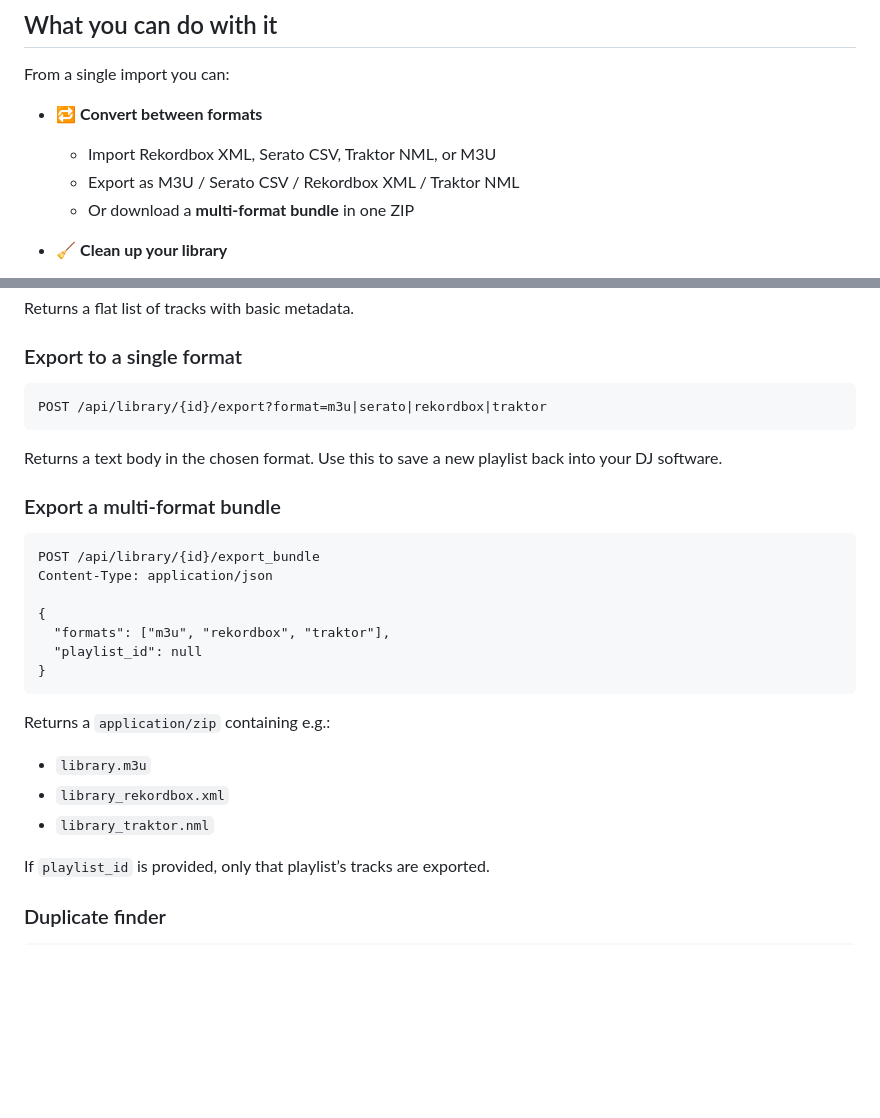
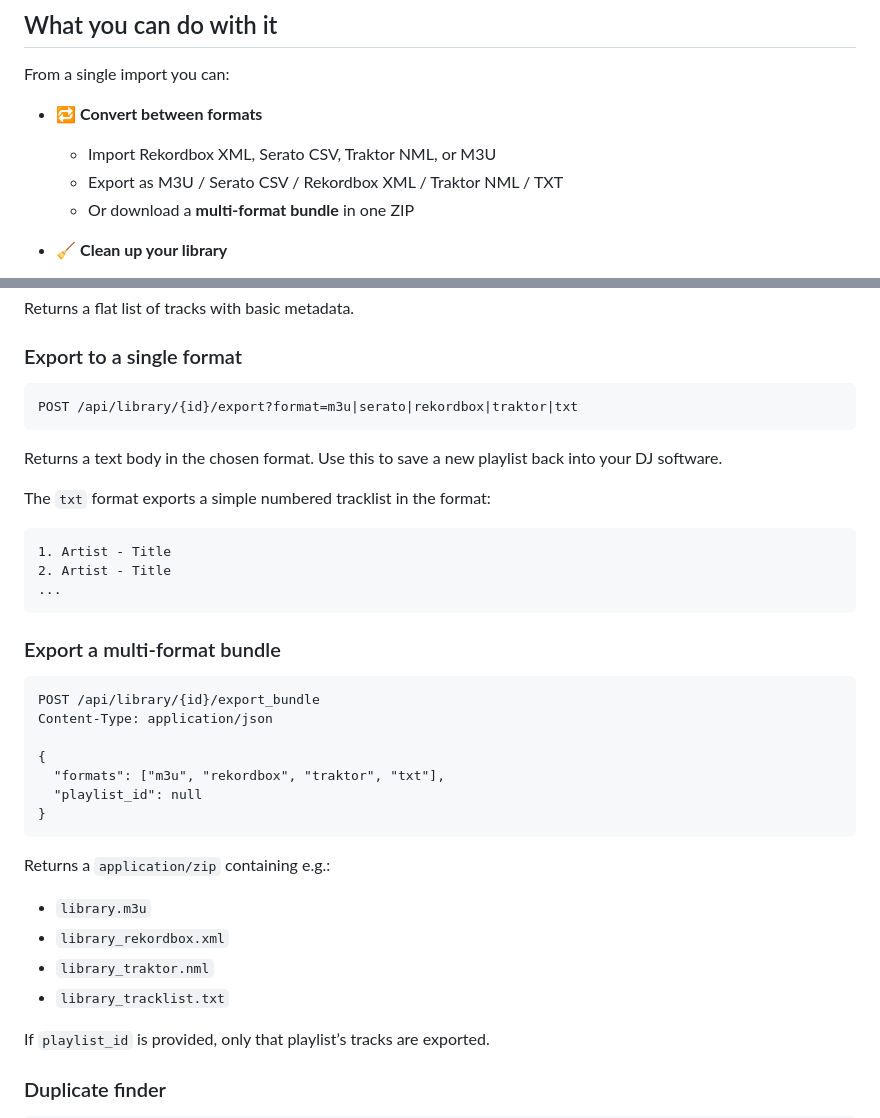
Before and after one commit to janiluuk/BeatPorter, a Markdown page: README.md, 2 parts joined by grey strips. Drawn GitHub-style; blank space fills up the shorter version.

Commit message:
Update README to document TXT export format
Co-authored-by: janiluuk <2620004+janiluuk@users.noreply.github.com>

````diff
--- a/README.md
+++ b/README.md
@@ -22,7 +22,7 @@ From a single import you can:
 
 - 🔁 **Convert between formats**
   - Import Rekordbox XML, Serato CSV, Traktor NML, or M3U
-  - Export as M3U / Serato CSV / Rekordbox XML / Traktor NML
+  - Export as M3U / Serato CSV / Rekordbox XML / Traktor NML / TXT
   - Or download a **multi‑format bundle** in one ZIP
 
 - 🧹 **Clean up your library**
@@ -149,11 +149,18 @@ Returns a flat list of tracks with basic metadata.
 ### Export to a single format
 
 ```http
-POST /api/library/{id}/export?format=m3u|serato|rekordbox|traktor
+POST /api/library/{id}/export?format=m3u|serato|rekordbox|traktor|txt
 ```
 
 Returns a text body in the chosen format. Use this to save a new playlist
 back into your DJ software.
+
+The `txt` format exports a simple numbered tracklist in the format:
+```
+1. Artist - Title
+2. Artist - Title
+...
+```
 
 ### Export a multi‑format bundle
 
@@ -162,7 +169,7 @@ POST /api/library/{id}/export_bundle
 Content-Type: application/json
 
 {
-  "formats": ["m3u", "rekordbox", "traktor"],
+  "formats": ["m3u", "rekordbox", "traktor", "txt"],
   "playlist_id": null
 }
 ```
@@ -172,6 +179,7 @@ Returns a `application/zip` containing e.g.:
 - `library.m3u`
 - `library_rekordbox.xml`
 - `library_traktor.nml`
+- `library_tracklist.txt`
 
 If `playlist_id` is provided, only that playlist’s tracks are exported.
 
````
